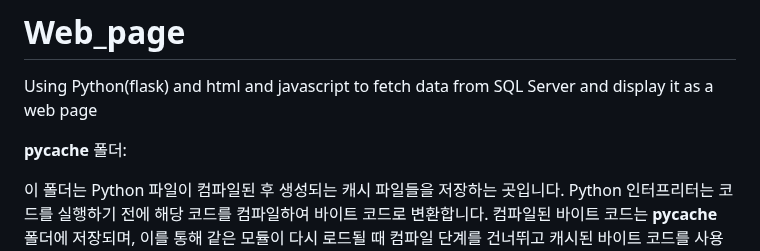
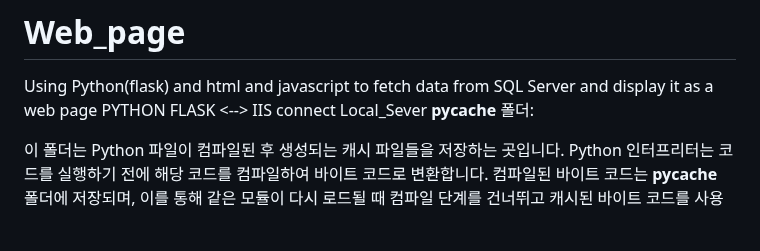
Before and after one commit to Ju-Won99/Web_page, a Markdown page: README.md, the part around the change. GitHub-like rendering; blank space fills up the shorter version.

```diff
--- a/README.md
+++ b/README.md
@@ -1,6 +1,6 @@
 # Web_page
  Using Python(flask) and html and javascript to fetch data from SQL Server and display it as a web page
-
+ PYTHON FLASK <--> IIS connect Local_Sever
 __pycache__ 폴더:
 
 이 폴더는 Python 파일이 컴파일된 후 생성되는 캐시 파일들을 저장하는 곳입니다.
```
